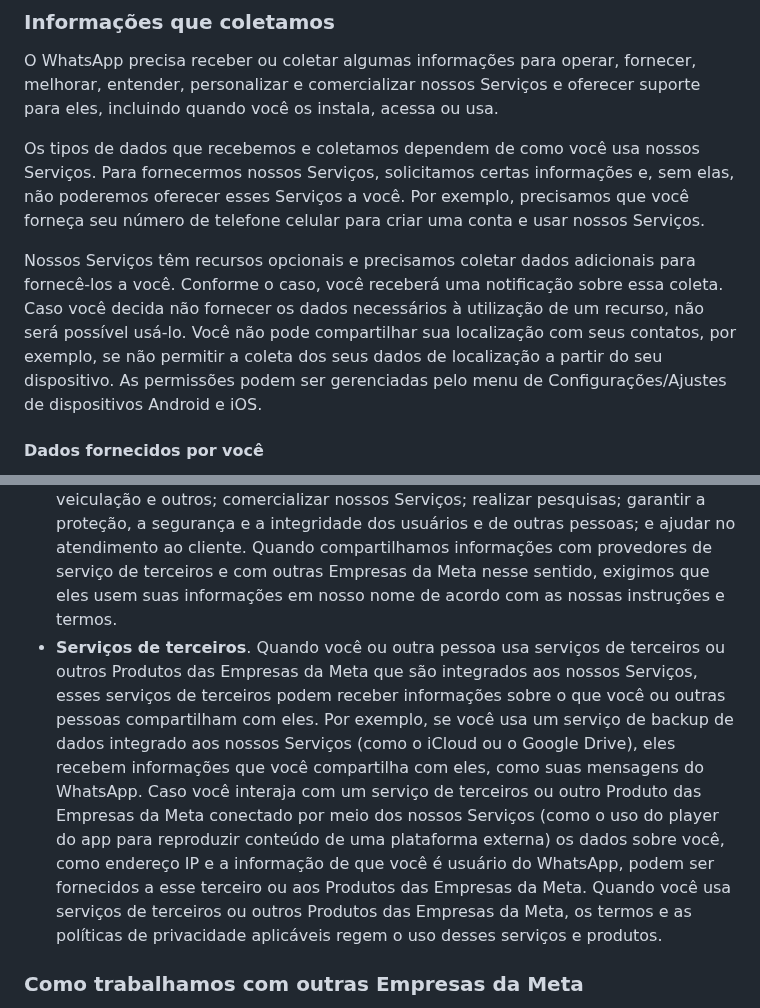
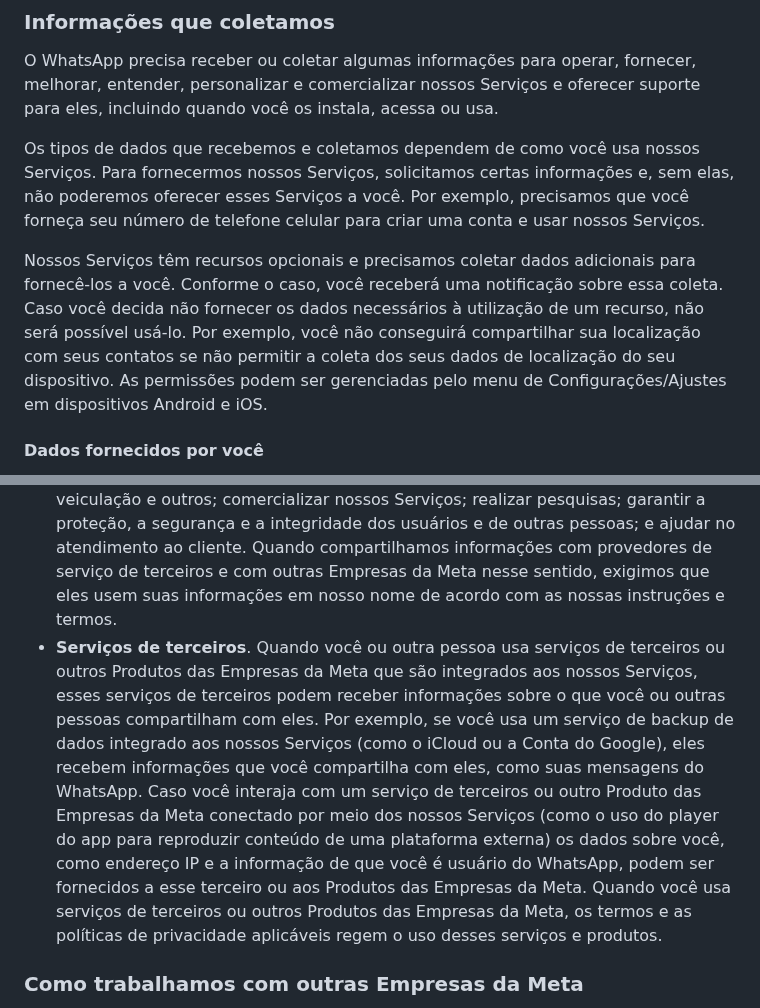
Before and after one commit to GabrielVesal/letras-miudas, a Markdown page: termos/whatsapp/politica-de-privacidade.md, 2 parts joined by grey strips. Rendered like a GitHub page.

Commit message:
WhatsApp · Política de Privacidade: versão de mar/2024
Fonte: Wayback Machine, captura de 2024-03-01
https://web.archive.org/web/20240301001018/https://www.whatsapp.com/legal/privacy-policy?lang=pt_BR

```diff
--- a/termos/whatsapp/politica-de-privacidade.md
+++ b/termos/whatsapp/politica-de-privacidade.md
@@ -44,7 +44,7 @@ O WhatsApp precisa receber ou coletar algumas informações para operar, fornece
 
 Os tipos de dados que recebemos e coletamos dependem de como você usa nossos Serviços. Para fornecermos nossos Serviços, solicitamos certas informações e, sem elas, não poderemos oferecer esses Serviços a você. Por exemplo, precisamos que você forneça seu número de telefone celular para criar uma conta e usar nossos Serviços.
 
-Nossos Serviços têm recursos opcionais e precisamos coletar dados adicionais para fornecê-los a você. Conforme o caso, você receberá uma notificação sobre essa coleta. Caso você decida não fornecer os dados necessários à utilização de um recurso, não será possível usá-lo. Você não pode compartilhar sua localização com seus contatos, por exemplo, se não permitir a coleta dos seus dados de localização a partir do seu dispositivo. As permissões podem ser gerenciadas pelo menu de Configurações/Ajustes de dispositivos Android e iOS.
+Nossos Serviços têm recursos opcionais e precisamos coletar dados adicionais para fornecê-los a você. Conforme o caso, você receberá uma notificação sobre essa coleta. Caso você decida não fornecer os dados necessários à utilização de um recurso, não será possível usá-lo. Por exemplo, você não conseguirá compartilhar sua localização com seus contatos se não permitir a coleta dos seus dados de localização do seu dispositivo. As permissões podem ser gerenciadas pelo menu de Configurações/Ajustes em dispositivos Android e iOS.
 
 #### Dados fornecidos por você
 
@@ -93,7 +93,7 @@ Você compartilha informações à medida que usa nossos Serviços e se comunica
 - **Seus contatos e outros**. Os usuários e as empresas com quem você se comunica podem armazenar ou compartilhar seus dados (inclusive seu número de telefone ou mensagens) com outras pessoas dentro e fora de nossos Serviços. É possível usar a configuração e o recurso “bloquear” em nossos Serviços para gerenciar com quem você se comunica nos nossos Serviços e a forma de compartilhamento de determinados dados.
 - **Empresas no WhatsApp**. Oferecemos serviços específicos às empresas, como métricas relacionadas ao uso de nossos serviços por essas empresas.
 - **Provedores de serviços de terceiros**. Trabalhamos com provedores de serviços de terceiros e com outras Empresas da Meta para nos ajudar a operar, fornecer, aprimorar, entender, personalizar e comercializar nossos Serviços, além de oferecer suporte para eles. Nós trabalhamos com essas empresas para oferecer suporte para os nossos Serviços, como disponibilizar sistemas de infraestrutura técnica e física, veiculação e outros; comercializar nossos Serviços; realizar pesquisas; garantir a proteção, a segurança e a integridade dos usuários e de outras pessoas; e ajudar no atendimento ao cliente. Quando compartilhamos informações com provedores de serviço de terceiros e com outras Empresas da Meta nesse sentido, exigimos que eles usem suas informações em nosso nome de acordo com as nossas instruções e termos.
-- **Serviços de terceiros**. Quando você ou outra pessoa usa serviços de terceiros ou outros Produtos das Empresas da Meta que são integrados aos nossos Serviços, esses serviços de terceiros podem receber informações sobre o que você ou outras pessoas compartilham com eles. Por exemplo, se você usa um serviço de backup de dados integrado aos nossos Serviços (como o iCloud ou o Google Drive), eles recebem informações que você compartilha com eles, como suas mensagens do WhatsApp. Caso você interaja com um serviço de terceiros ou outro Produto das Empresas da Meta conectado por meio dos nossos Serviços (como o uso do player do app para reproduzir conteúdo de uma plataforma externa) os dados sobre você, como endereço IP e a informação de que você é usuário do WhatsApp, podem ser fornecidos a esse terceiro ou aos Produtos das Empresas da Meta. Quando você usa serviços de terceiros ou outros Produtos das Empresas da Meta, os termos e as políticas de privacidade aplicáveis regem o uso desses serviços e produtos.
+- **Serviços de terceiros**. Quando você ou outra pessoa usa serviços de terceiros ou outros Produtos das Empresas da Meta que são integrados aos nossos Serviços, esses serviços de terceiros podem receber informações sobre o que você ou outras pessoas compartilham com eles. Por exemplo, se você usa um serviço de backup de dados integrado aos nossos Serviços (como o iCloud ou a Conta do Google), eles recebem informações que você compartilha com eles, como suas mensagens do WhatsApp. Caso você interaja com um serviço de terceiros ou outro Produto das Empresas da Meta conectado por meio dos nossos Serviços (como o uso do player do app para reproduzir conteúdo de uma plataforma externa) os dados sobre você, como endereço IP e a informação de que você é usuário do WhatsApp, podem ser fornecidos a esse terceiro ou aos Produtos das Empresas da Meta. Quando você usa serviços de terceiros ou outros Produtos das Empresas da Meta, os termos e as políticas de privacidade aplicáveis regem o uso desses serviços e produtos.
 
 ### Como trabalhamos com outras Empresas da Meta
 
```
Also changed, not shown: other parts of termos/whatsapp/politica-de-privacidade.md (+2 -2 lines).
